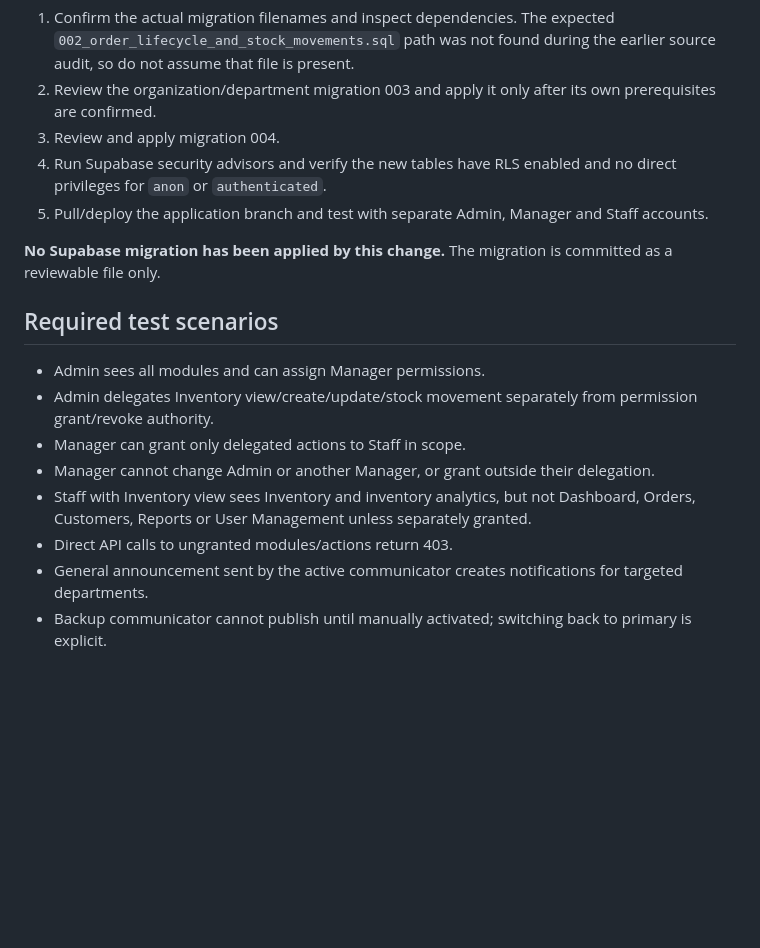
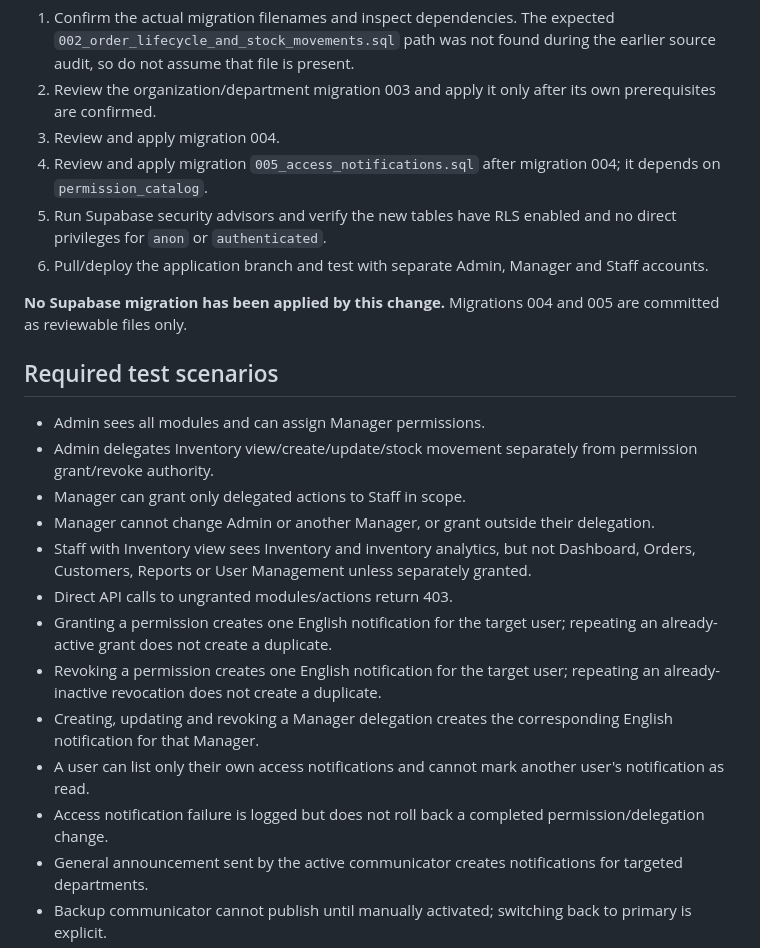
Before and after one commit to manuj-hash/bizinsight, a Markdown page: docs/permissions-communication-rollout.md, the part around the change. GitHub-like rendering; blank space fills up the shorter version.

Commit message:
docs: document English access notification rollout and tests

```diff
--- a/docs/permissions-communication-rollout.md
+++ b/docs/permissions-communication-rollout.md
@@ -49,10 +49,11 @@ Rollout order:
 1. Confirm the actual migration filenames and inspect dependencies. The expected `002_order_lifecycle_and_stock_movements.sql` path was not found during the earlier source audit, so do not assume that file is present.
 2. Review the organization/department migration 003 and apply it only after its own prerequisites are confirmed.
 3. Review and apply migration 004.
-4. Run Supabase security advisors and verify the new tables have RLS enabled and no direct privileges for `anon` or `authenticated`.
-5. Pull/deploy the application branch and test with separate Admin, Manager and Staff accounts.
+4. Review and apply migration `005_access_notifications.sql` after migration 004; it depends on `permission_catalog`.
+5. Run Supabase security advisors and verify the new tables have RLS enabled and no direct privileges for `anon` or `authenticated`.
+6. Pull/deploy the application branch and test with separate Admin, Manager and Staff accounts.
 
-**No Supabase migration has been applied by this change.** The migration is committed as a reviewable file only.
+**No Supabase migration has been applied by this change.** Migrations 004 and 005 are committed as reviewable files only.
 
 ## Required test scenarios
 
@@ -62,6 +63,11 @@ Rollout order:
 - Manager cannot change Admin or another Manager, or grant outside their delegation.
 - Staff with Inventory view sees Inventory and inventory analytics, but not Dashboard, Orders, Customers, Reports or User Management unless separately granted.
 - Direct API calls to ungranted modules/actions return 403.
+- Granting a permission creates one English notification for the target user; repeating an already-active grant does not create a duplicate.
+- Revoking a permission creates one English notification for the target user; repeating an already-inactive revocation does not create a duplicate.
+- Creating, updating and revoking a Manager delegation creates the corresponding English notification for that Manager.
+- A user can list only their own access notifications and cannot mark another user's notification as read.
+- Access notification failure is logged but does not roll back a completed permission/delegation change.
 - General announcement sent by the active communicator creates notifications for targeted departments.
 - Backup communicator cannot publish until manually activated; switching back to primary is explicit.
 - Complaint submission is limited to three per calendar month; submitter and authorized reviewer can read the appropriate private responses.
```
